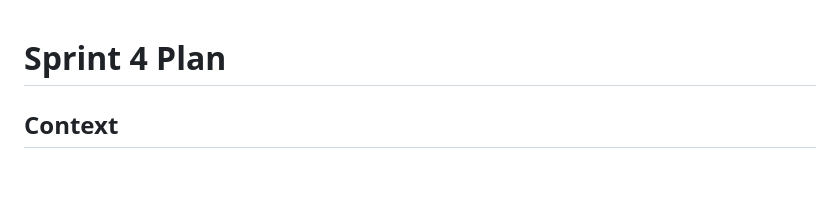
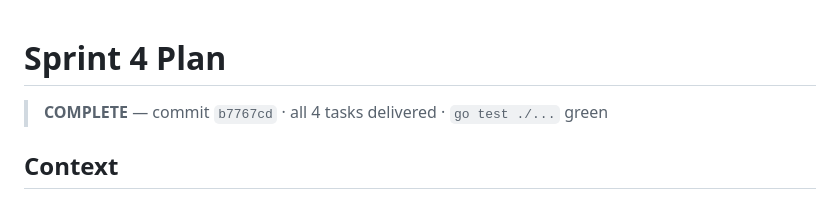
Before and after one commit to BozidarTadic/MRMI_Gateway, a Markdown page: docs/SPRINT_4_PLAN.md, the part around the change. Rendered like a GitHub page; blank space fills up the shorter version.

```diff
--- a/docs/SPRINT_4_PLAN.md
+++ b/docs/SPRINT_4_PLAN.md
@@ -1,4 +1,6 @@
 # Sprint 4 Plan
+
+> **COMPLETE** — commit `b7767cd` · all 4 tasks delivered · `go test ./...` green
 
 ## Context
 
```
Also changed, not shown: README.md (+10 -7 lines), docs/MRMI_Gateway_ADR_v0_8.md (+1 -1 lines).
